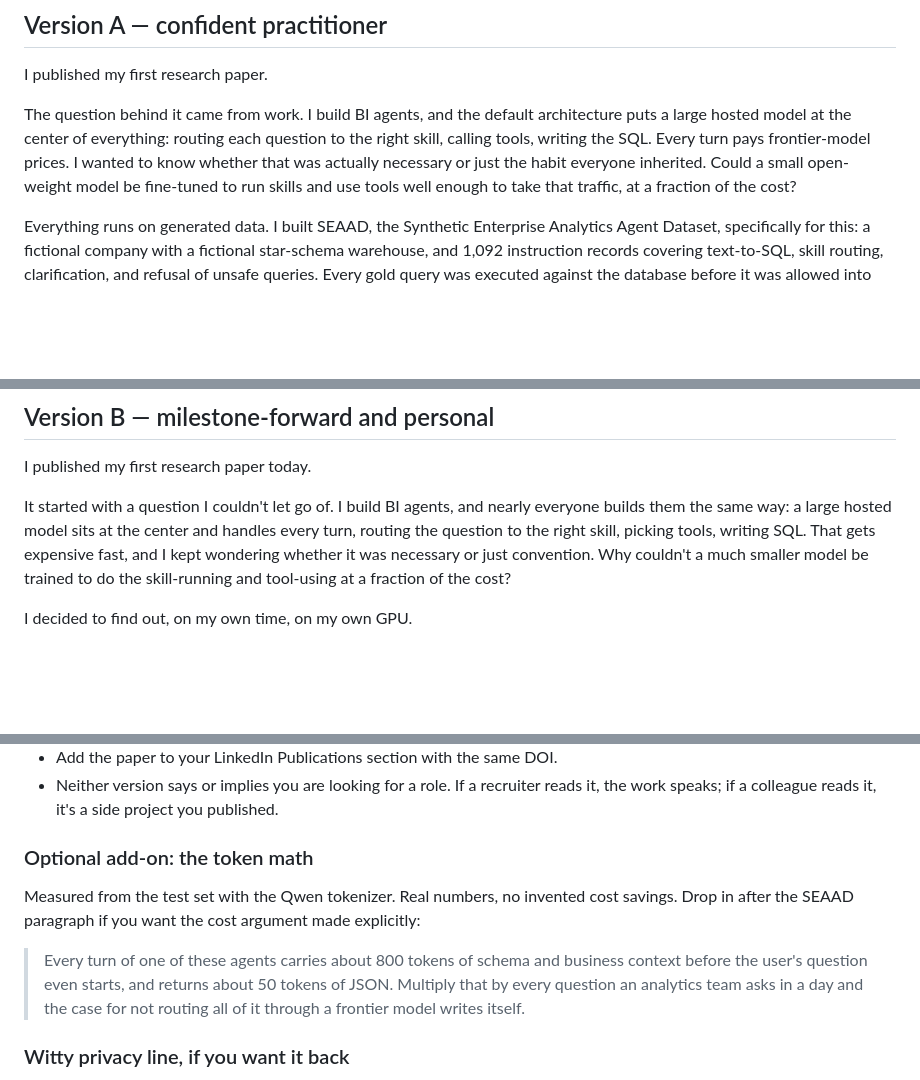
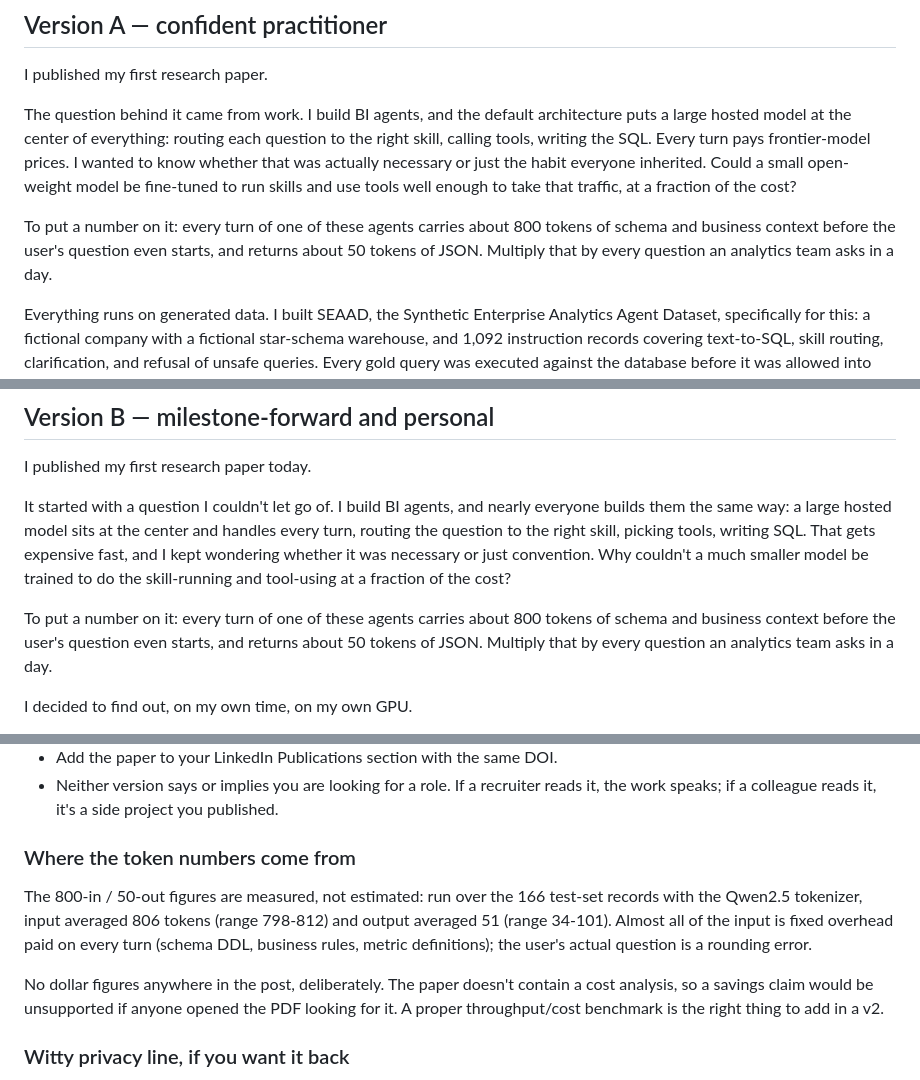
Before and after one commit to sal1391/qlora-analytics-agent, a Markdown page: LINKEDIN_POST.md, 3 parts joined by grey strips. Drawn GitHub-style; blank space fills up the shorter version.

Commit message:
Add measured token counts to both LinkedIn drafts
Co-Authored-By: Claude Fable 5 <noreply@anthropic.com>

```diff
--- a/LINKEDIN_POST.md
+++ b/LINKEDIN_POST.md
@@ -20,6 +20,11 @@ pays frontier-model prices. I wanted to know whether that was actually
 necessary or just the habit everyone inherited. Could a small open-weight
 model be fine-tuned to run skills and use tools well enough to take that
 traffic, at a fraction of the cost?
+
+To put a number on it: every turn of one of these agents carries about 800
+tokens of schema and business context before the user's question even starts,
+and returns about 50 tokens of JSON. Multiply that by every question an
+analytics team asks in a day.
 
 Everything runs on generated data. I built SEAAD, the Synthetic Enterprise
 Analytics Agent Dataset, specifically for this: a fictional company with a
@@ -57,6 +62,11 @@ writing SQL. That gets expensive fast, and I kept wondering whether it was
 necessary or just convention. Why couldn't a much smaller model be trained to
 do the skill-running and tool-using at a fraction of the cost?
 
+To put a number on it: every turn of one of these agents carries about 800
+tokens of schema and business context before the user's question even starts,
+and returns about 50 tokens of JSON. Multiply that by every question an
+analytics team asks in a day.
+
 I decided to find out, on my own time, on my own GPU.
 
 Everything runs on generated data. I built SEAAD, the Synthetic Enterprise
@@ -89,17 +99,18 @@ https://doi.org/10.5281/zenodo.22117133
   reads it, the work speaks; if a colleague reads it, it's a side project you
   published.
 
-### Optional add-on: the token math
+### Where the token numbers come from
 
-Measured from the test set with the Qwen tokenizer. Real numbers, no invented
-cost savings. Drop in after the SEAAD paragraph if you want the cost argument
-made explicitly:
+The 800-in / 50-out figures are measured, not estimated: run over the 166
+test-set records with the Qwen2.5 tokenizer, input averaged 806 tokens
+(range 798-812) and output averaged 51 (range 34-101). Almost all of the
+input is fixed overhead paid on every turn (schema DDL, business rules,
+metric definitions); the user's actual question is a rounding error.
 
-> Every turn of one of these agents carries about 800 tokens of schema and
-> business context before the user's question even starts, and returns about
-> 50 tokens of JSON. Multiply that by every question an analytics team asks in
-> a day and the case for not routing all of it through a frontier model writes
-> itself.
+No dollar figures anywhere in the post, deliberately. The paper doesn't
+contain a cost analysis, so a savings claim would be unsupported if anyone
+opened the PDF looking for it. A proper throughput/cost benchmark is the
+right thing to add in a v2.
 
 ### Witty privacy line, if you want it back
 
```
